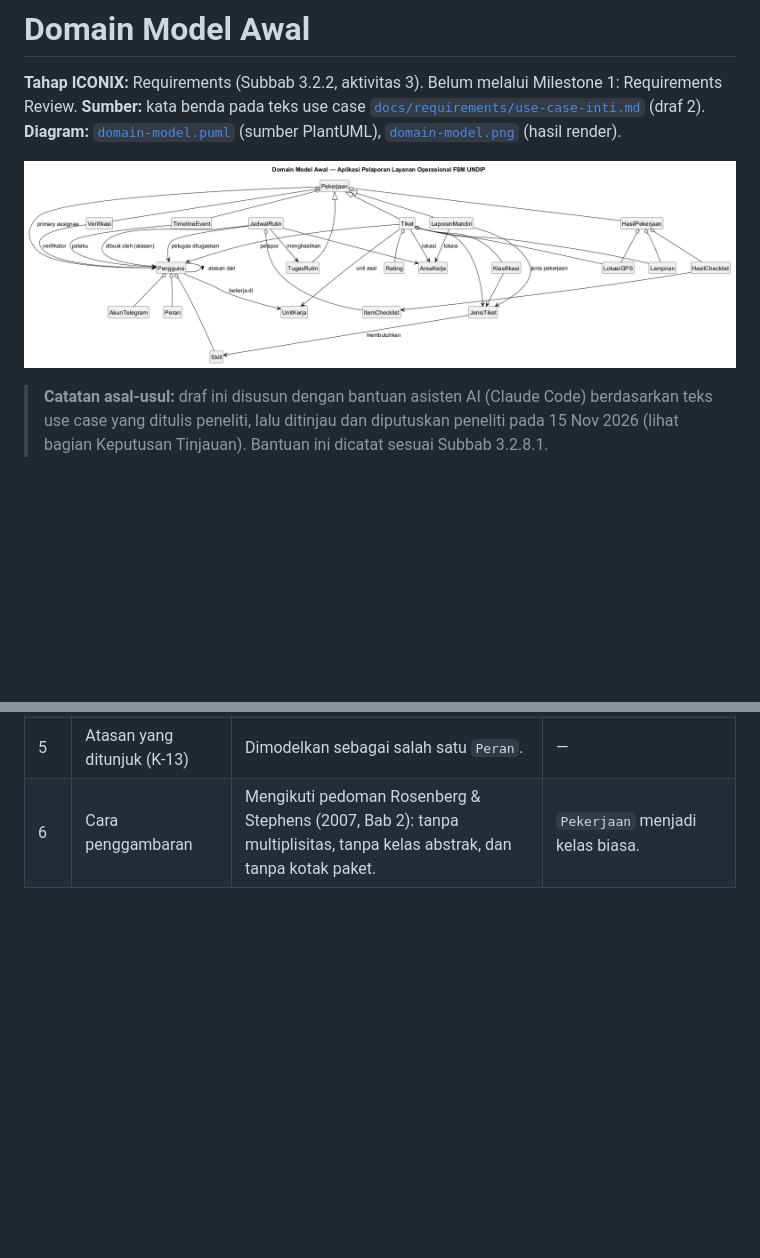
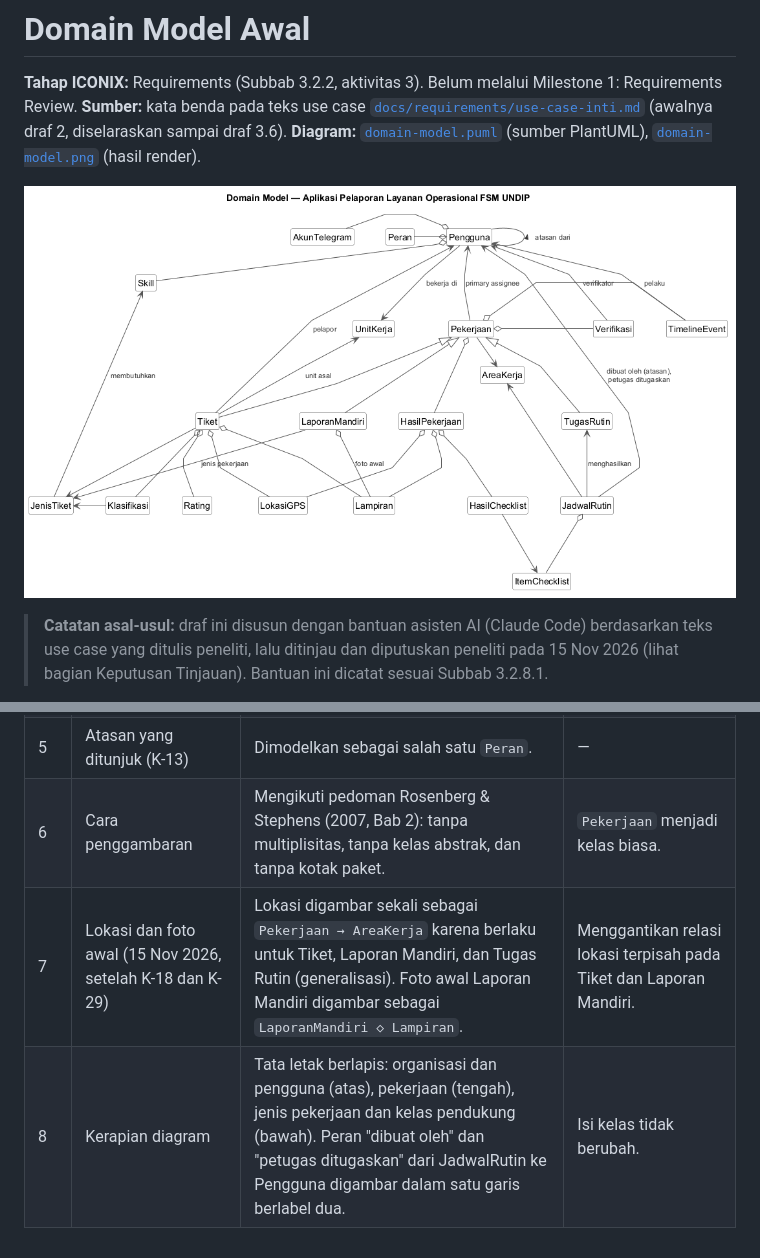
Before and after one commit to MohammadIzza/Pelaporan-Layanan-FSM-Iconix-SDD, a Markdown page: docs/iconix/domain-model.md, 2 parts joined by grey strips. Drawn GitHub-style; pictures changed too: docs/iconix/domain-model.png; blank space fills up the shorter version.

Commit message:
docs(iconix): rapikan tata letak domain model
- Tata letak berlapis: pengguna, pekerjaan, lalu kelas pendukung
- Lokasi digambar sekali lewat Pekerjaan -> AreaKerja
- Tambah relasi foto awal LaporanMandiri ke Lampiran (K-18)
- Garis lebih sedikit, label tidak bertumpuk

```diff
--- a/docs/iconix/domain-model.md
+++ b/docs/iconix/domain-model.md
@@ -1,7 +1,7 @@
 # Domain Model Awal
 
 **Tahap ICONIX:** Requirements (Subbab 3.2.2, aktivitas 3). Belum melalui Milestone 1: Requirements Review.
-**Sumber:** kata benda pada teks use case [`docs/requirements/use-case-inti.md`](../requirements/use-case-inti.md) (draf 2).
+**Sumber:** kata benda pada teks use case [`docs/requirements/use-case-inti.md`](../requirements/use-case-inti.md) (awalnya draf 2, diselaraskan sampai draf 3.6).
 **Diagram:** [`domain-model.puml`](domain-model.puml) (sumber PlantUML), [`domain-model.png`](domain-model.png) (hasil render).
 
 ![Domain model awal](domain-model.png)
@@ -74,3 +74,5 @@ Atribut, operasi, dan multiplisitas ditambahkan pada tahap robustness analysis d
 | 4 | Rating | `Rating` dipisahkan dari `Verifikasi` karena hanya berlaku untuk tiket. | — |
 | 5 | Atasan yang ditunjuk (K-13) | Dimodelkan sebagai salah satu `Peran`. | — |
 | 6 | Cara penggambaran | Mengikuti pedoman Rosenberg & Stephens (2007, Bab 2): tanpa multiplisitas, tanpa kelas abstrak, dan tanpa kotak paket. | `Pekerjaan` menjadi kelas biasa. |
+| 7 | Lokasi dan foto awal (15 Nov 2026, setelah K-18 dan K-29) | Lokasi digambar sekali sebagai `Pekerjaan → AreaKerja` karena berlaku untuk Tiket, Laporan Mandiri, dan Tugas Rutin (generalisasi). Foto awal Laporan Mandiri digambar sebagai `LaporanMandiri ◇ Lampiran`. | Menggantikan relasi lokasi terpisah pada Tiket dan Laporan Mandiri. |
+| 8 | Kerapian diagram | Tata letak berlapis: organisasi dan pengguna (atas), pekerjaan (tengah), jenis pekerjaan dan kelas pendukung (bawah). Peran "dibuat oleh" dan "petugas ditugaskan" dari JadwalRutin ke Pengguna digambar dalam satu garis berlabel dua. | Isi kelas tidak berubah. |
```
Also changed, not shown: 1 other file.
